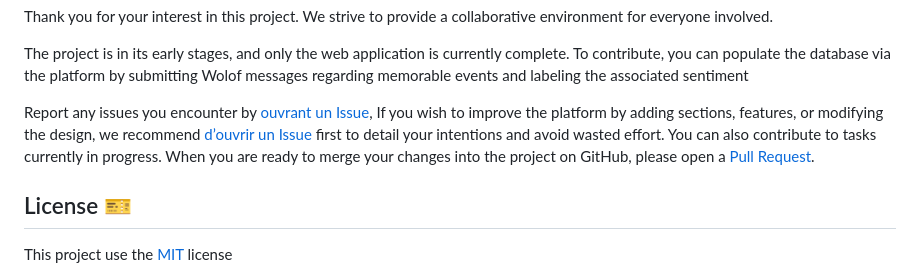
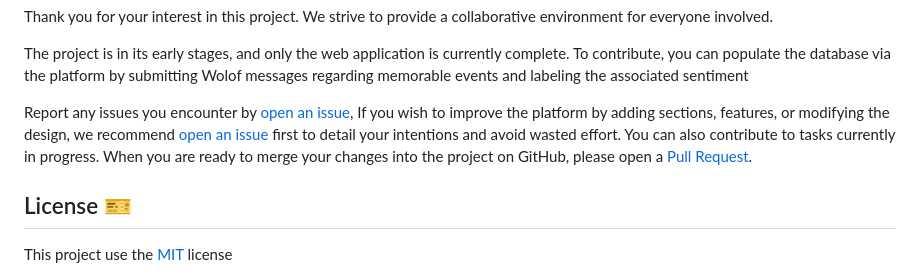
Before and after one commit to Dar-rius/Wolof_IA, a Markdown page: README.md, the part around the change. Drawn GitHub-style.

```diff
--- a/README.md
+++ b/README.md
@@ -112,7 +112,7 @@ Thank you for your interest in this project. We strive to provide a collaborativ
 The project is in its early stages, and only the web application is currently complete.
 To contribute, you can populate the database via the platform by submitting Wolof messages regarding memorable events and labeling the associated sentiment
 
-Report any issues you encounter by [ouvrant un Issue](https://github.com/Dar-rius/Wolof_IA/issues), If you wish to improve the platform by adding sections, features, or modifying the design, we recommend [d’ouvrir un Issue](https://github.com/Dar-rius/Wolof_IA/issues) first to detail your intentions and avoid wasted effort. You can also contribute to tasks currently in progress. When you are ready to merge your changes into the project on GitHub, please open a [Pull Request](https://github.com/Dar-rius/Wolof_IA/pulls).
+Report any issues you encounter by [open an issue](https://github.com/Dar-rius/Wolof_IA/issues), If you wish to improve the platform by adding sections, features, or modifying the design, we recommend [open an issue](https://github.com/Dar-rius/Wolof_IA/issues) first to detail your intentions and avoid wasted effort. You can also contribute to tasks currently in progress. When you are ready to merge your changes into the project on GitHub, please open a [Pull Request](https://github.com/Dar-rius/Wolof_IA/pulls).
 
 ## License 🎫
 
```
